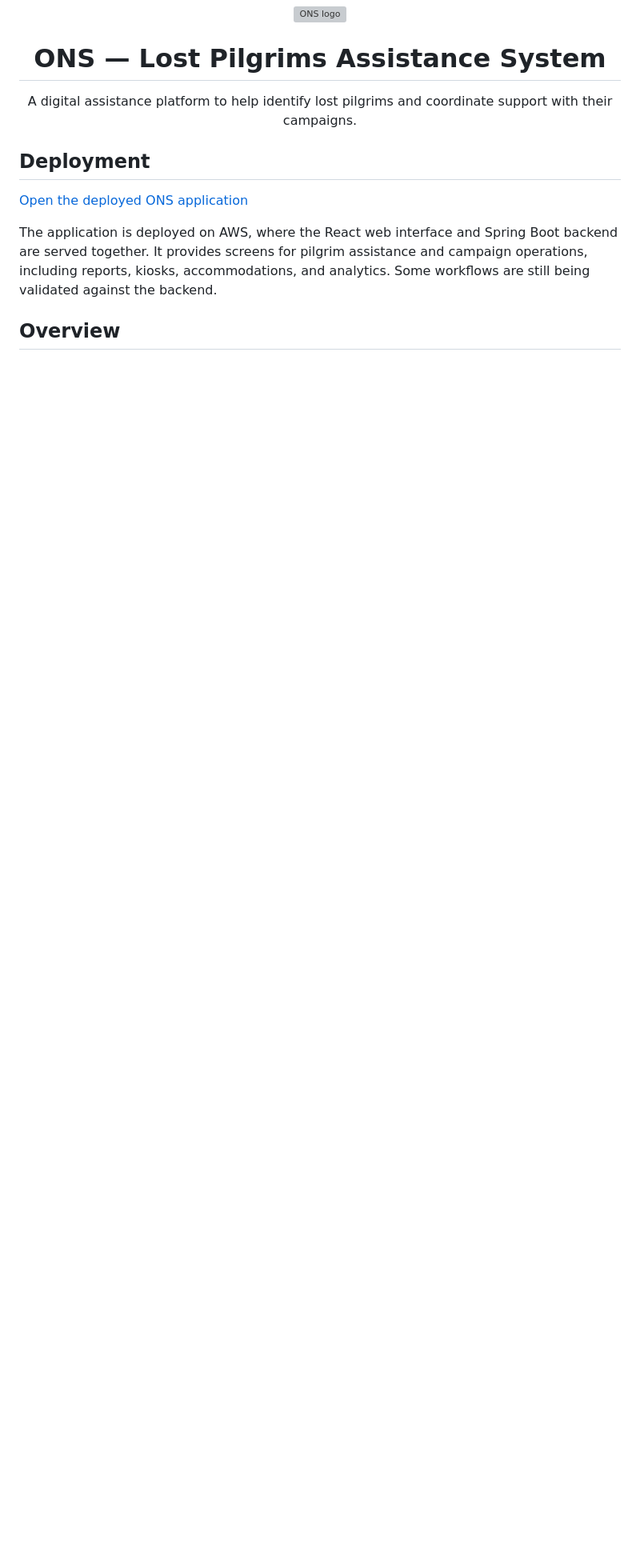
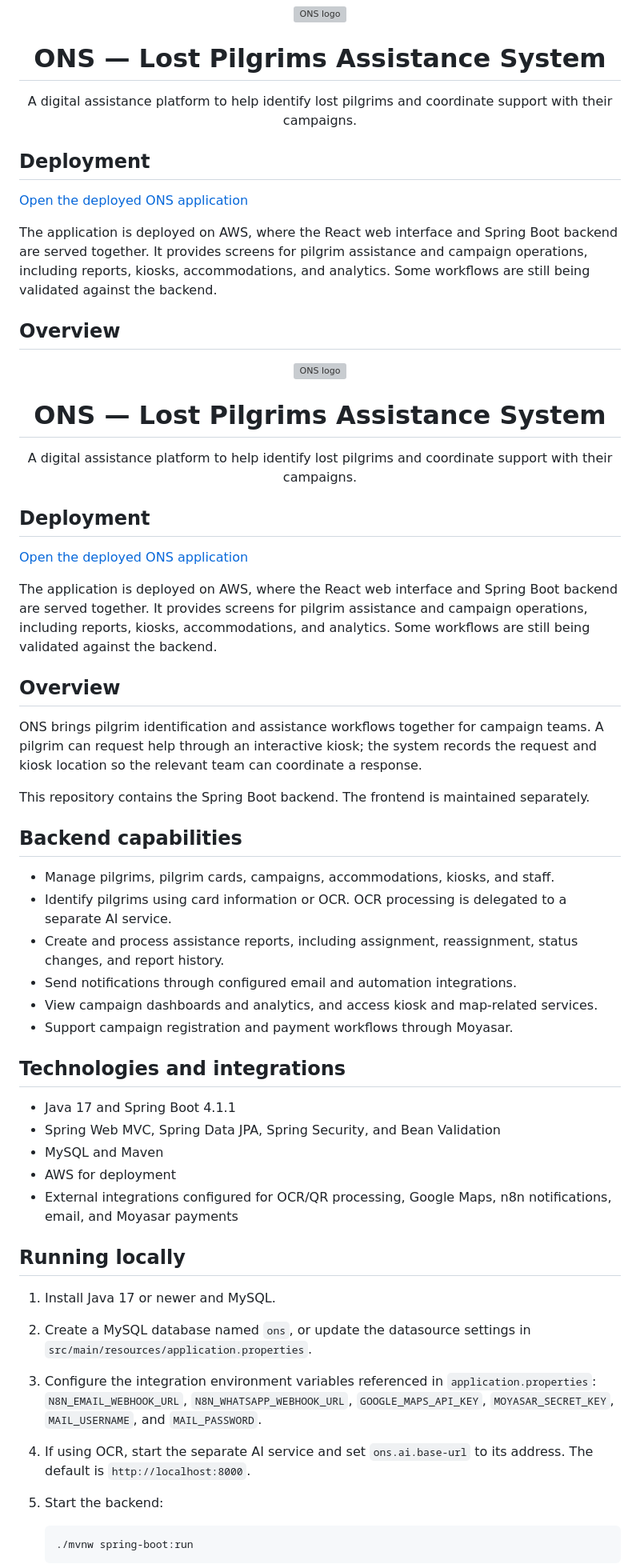
Before and after one commit to ThekraMahmoud/ONS-FinalProject, a Markdown page: README.md, the part around one of its changes. Shown at 80% size. Rendered like a GitHub page; blank space fills up the shorter version; grey boxes are pictures that could not be loaded.

````diff
--- a/README.md
+++ b/README.md
@@ -12,3 +13,50 @@
 The application is deployed on AWS, where the React web interface and Spring Boot backend are served together. It provides screens for pilgrim assistance and campaign operations, including reports, kiosks, accommodations, and analytics. Some workflows are still being validated against the backend.
 
 ## Overview
+<div align="center">
+  <img src="src/main/resources/images/img.png" alt="ONS logo" width="220" />
+  <h1>ONS — Lost Pilgrims Assistance System</h1>
+  <p>A digital assistance platform to help identify lost pilgrims and coordinate support with their campaigns.</p>
+</div>
+
+## Deployment
+
+[Open the deployed ONS application](https://d3ujyxwecja6r4.cloudfront.net/)
+
+The application is deployed on AWS, where the React web interface and Spring Boot backend are served together. It provides screens for pilgrim assistance and campaign operations, including reports, kiosks, accommodations, and analytics. Some workflows are still being validated against the backend.
+
+## Overview
+
+ONS brings pilgrim identification and assistance workflows together for campaign teams. A pilgrim can request help through an interactive kiosk; the system records the request and kiosk location so the relevant team can coordinate a response.
+
+This repository contains the Spring Boot backend. The frontend is maintained separately.
+
+## Backend capabilities
+
+- Manage pilgrims, pilgrim cards, campaigns, accommodations, kiosks, and staff.
+- Identify pilgrims using card information or OCR. OCR processing is delegated to a separate AI service.
+- Create and process assistance reports, including assignment, reassignment, status changes, and report history.
+- Send notifications through configured email and automation integrations.
+- View campaign dashboards and analytics, and access kiosk and map-related services.
+- Support campaign registration and payment workflows through Moyasar.
+
+## Technologies and integrations
+
+- Java 17 and Spring Boot 4.1.1
+- Spring Web MVC, Spring Data JPA, Spring Security, and Bean Validation
+- MySQL and Maven
+- AWS for deployment
+- External integrations configured for OCR/QR processing, Google Maps, n8n notifications, email, and Moyasar payments
+
+## Running locally
+
+1. Install Java 17 or newer and MySQL.
+2. Create a MySQL database named `ons`, or update the datasource settings in `src/main/resources/application.properties`.
+3. Configure the integration environment variables referenced in `application.properties`: `N8N_EMAIL_WEBHOOK_URL`, `N8N_WHATSAPP_WEBHOOK_URL`, `GOOGLE_MAPS_API_KEY`, `MOYASAR_SECRET_KEY`, `MAIL_USERNAME`, and `MAIL_PASSWORD`.
+4. If using OCR, start the separate AI service and set `ons.ai.base-url` to its address. The default is `http://localhost:8000`.
+5. Start the backend:
+
+   ```bash
+   ./mvnw spring-boot:run
+   ```
+
````
Also changed, not shown: other parts of README.md (+45 -0 lines).
